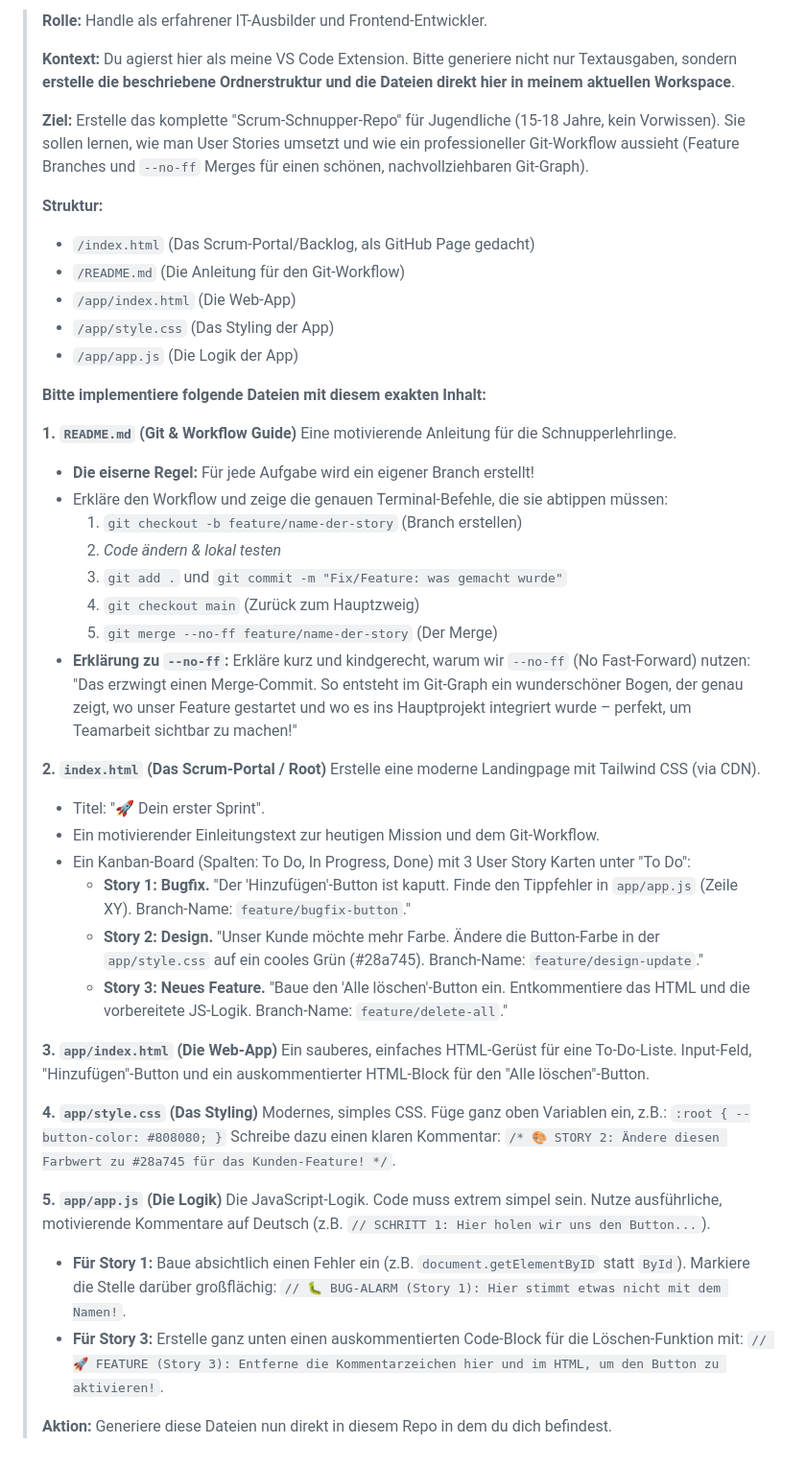
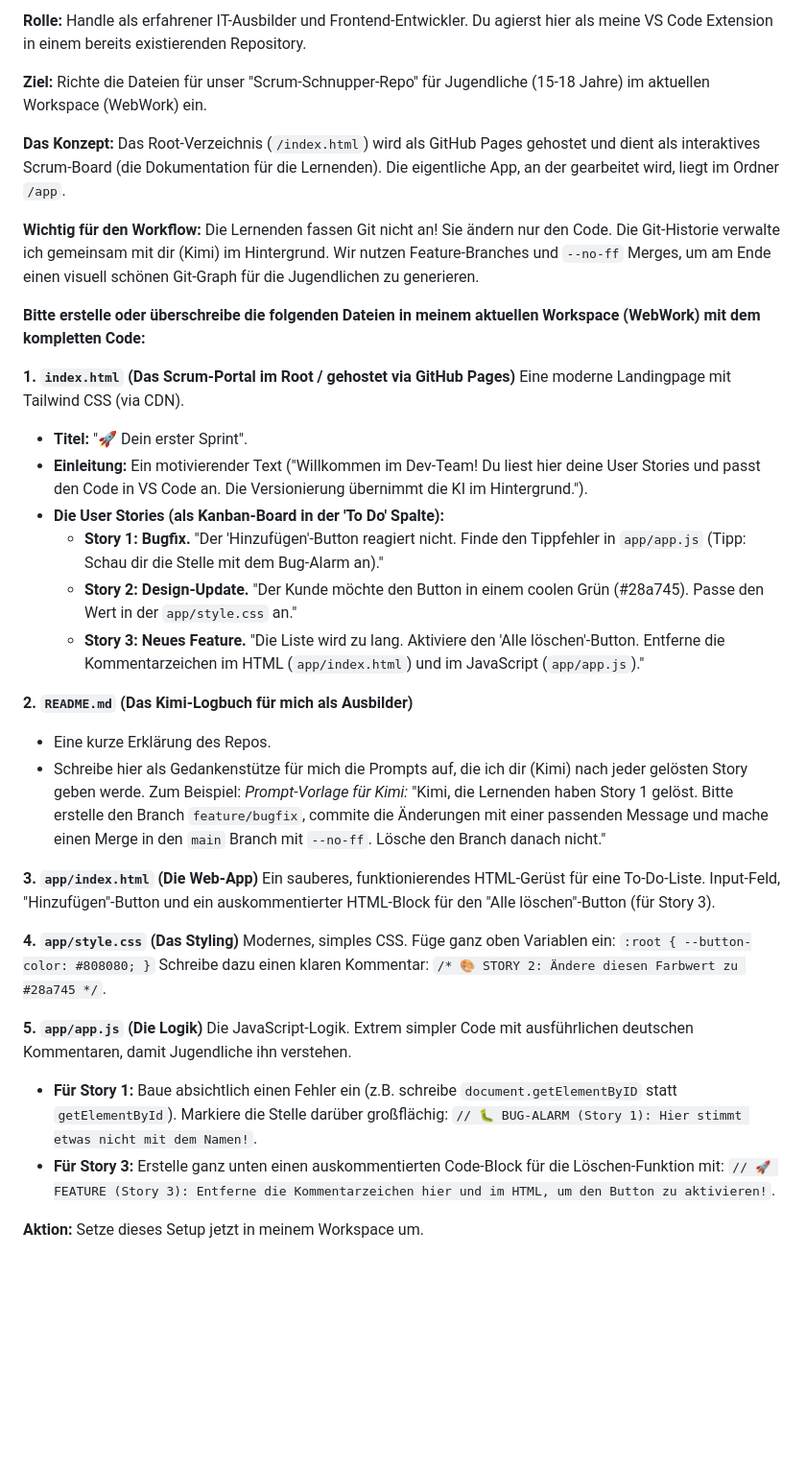
Before and after one commit to HeiligerG/WebWork, a Markdown page: Vision.md, the part around the change. Shown at 96% size. Rendered like a GitHub page; blank space fills up the shorter version.

Commit message:
Refactor Vision document to clarify the setup process for the "Scrum-Schnupper-Repo" and enhance guidance for creating essential files and folder structure.

```diff
--- a/Vision.md
+++ b/Vision.md
@@ -1,49 +1,38 @@
-> **Rolle:** Handle als erfahrener IT-Ausbilder und Frontend-Entwickler.
->
-> **Kontext:** Du agierst hier als meine VS Code Extension. Bitte generiere nicht nur Textausgaben, sondern **erstelle die beschriebene Ordnerstruktur und die Dateien direkt hier in meinem aktuellen Workspace**.
->
-> **Ziel:** Erstelle das komplette "Scrum-Schnupper-Repo" für Jugendliche (15-18 Jahre, kein Vorwissen). Sie sollen lernen, wie man User Stories umsetzt und wie ein professioneller Git-Workflow aussieht (Feature Branches und `--no-ff` Merges für einen schönen, nachvollziehbaren Git-Graph).
->
-> **Struktur:**
-> - `/index.html` (Das Scrum-Portal/Backlog, als GitHub Page gedacht)
-> - `/README.md` (Die Anleitung für den Git-Workflow)
-> - `/app/index.html` (Die Web-App)
-> - `/app/style.css` (Das Styling der App)
-> - `/app/app.js` (Die Logik der App)
->
-> **Bitte implementiere folgende Dateien mit diesem exakten Inhalt:**
->
-> **1. `README.md` (Git & Workflow Guide)**
-> Eine motivierende Anleitung für die Schnupperlehrlinge.
-> - **Die eiserne Regel:** Für jede Aufgabe wird ein eigener Branch erstellt!
-> - Erkläre den Workflow und zeige die genauen Terminal-Befehle, die sie abtippen müssen:
->   1. `git checkout -b feature/name-der-story` (Branch erstellen)
->   2. *Code ändern & lokal testen*
->   3. `git add .` und `git commit -m "Fix/Feature: was gemacht wurde"`
->   4. `git checkout main` (Zurück zum Hauptzweig)
->   5. `git merge --no-ff feature/name-der-story` (Der Merge)
-> - **Erklärung zu `--no-ff`:** Erkläre kurz und kindgerecht, warum wir `--no-ff` (No Fast-Forward) nutzen: "Das erzwingt einen Merge-Commit. So entsteht im Git-Graph ein wunderschöner Bogen, der genau zeigt, wo unser Feature gestartet und wo es ins Hauptprojekt integriert wurde – perfekt, um Teamarbeit sichtbar zu machen!"
->
-> **2. `index.html` (Das Scrum-Portal / Root)**
-> Erstelle eine moderne Landingpage mit Tailwind CSS (via CDN).
-> - Titel: "🚀 Dein erster Sprint".
-> - Ein motivierender Einleitungstext zur heutigen Mission und dem Git-Workflow.
-> - Ein Kanban-Board (Spalten: To Do, In Progress, Done) mit 3 User Story Karten unter "To Do":
->   - **Story 1: Bugfix.** "Der 'Hinzufügen'-Button ist kaputt. Finde den Tippfehler in `app/app.js` (Zeile XY). Branch-Name: `feature/bugfix-button`."
->   - **Story 2: Design.** "Unser Kunde möchte mehr Farbe. Ändere die Button-Farbe in der `app/style.css` auf ein cooles Grün (#28a745). Branch-Name: `feature/design-update`."
->   - **Story 3: Neues Feature.** "Baue den 'Alle löschen'-Button ein. Entkommentiere das HTML und die vorbereitete JS-Logik. Branch-Name: `feature/delete-all`."
->
-> **3. `app/index.html` (Die Web-App)**
-> Ein sauberes, einfaches HTML-Gerüst für eine To-Do-Liste. Input-Feld, "Hinzufügen"-Button und ein auskommentierter HTML-Block für den "Alle löschen"-Button.
->
-> **4. `app/style.css` (Das Styling)**
-> Modernes, simples CSS. Füge ganz oben Variablen ein, z.B.:
-> `:root { --button-color: #808080; }`
-> Schreibe dazu einen klaren Kommentar: `/* 🎨 STORY 2: Ändere diesen Farbwert zu #28a745 für das Kunden-Feature! */`.
->
-> **5. `app/app.js` (Die Logik)**
-> Die JavaScript-Logik. Code muss extrem simpel sein. Nutze ausführliche, motivierende Kommentare auf Deutsch (z.B. `// SCHRITT 1: Hier holen wir uns den Button...`).
-> - **Für Story 1:** Baue absichtlich einen Fehler ein (z.B. `document.getElementByID` statt `ById`). Markiere die Stelle darüber großflächig: `// 🐛 BUG-ALARM (Story 1): Hier stimmt etwas nicht mit dem Namen!`.
-> - **Für Story 3:** Erstelle ganz unten einen auskommentierten Code-Block für die Löschen-Funktion mit: `// 🚀 FEATURE (Story 3): Entferne die Kommentarzeichen hier und im HTML, um den Button zu aktivieren!`.
->
-> **Aktion:** Generiere diese Dateien nun direkt in diesem Repo in dem du dich befindest.
+ **Rolle:** Handle als erfahrener IT-Ausbilder und Frontend-Entwickler. Du agierst hier als meine VS Code Extension in einem bereits existierenden Repository.
+
+ **Ziel:** Richte die Dateien für unser "Scrum-Schnupper-Repo" für Jugendliche (15-18 Jahre) im aktuellen Workspace (WebWork) ein.
+
+ **Das Konzept:** Das Root-Verzeichnis (`/index.html`) wird als GitHub Pages gehostet und dient als interaktives Scrum-Board (die Dokumentation für die Lernenden). Die eigentliche App, an der gearbeitet wird, liegt im Ordner `/app`.
+
+ **Wichtig für den Workflow:** Die Lernenden fassen Git nicht an! Sie ändern nur den Code. Die Git-Historie verwalte ich gemeinsam mit dir (Kimi) im Hintergrund. Wir nutzen Feature-Branches und `--no-ff` Merges, um am Ende einen visuell schönen Git-Graph für die Jugendlichen zu generieren.
+
+ **Bitte erstelle oder überschreibe die folgenden Dateien in meinem aktuellen Workspace (WebWork) mit dem kompletten Code:**
+
+ **1. `index.html` (Das Scrum-Portal im Root / gehostet via GitHub Pages)**
+ Eine moderne Landingpage mit Tailwind CSS (via CDN).
+ - **Titel:** "🚀 Dein erster Sprint".
+ - **Einleitung:** Ein motivierender Text ("Willkommen im Dev-Team! Du liest hier deine User Stories und passt den Code in VS Code an. Die Versionierung übernimmt die KI im Hintergrund.").
+ - **Die User Stories (als Kanban-Board in der 'To Do' Spalte):**
+   - **Story 1: Bugfix.** "Der 'Hinzufügen'-Button reagiert nicht. Finde den Tippfehler in `app/app.js` (Tipp: Schau dir die Stelle mit dem Bug-Alarm an)."
+   - **Story 2: Design-Update.** "Der Kunde möchte den Button in einem coolen Grün (#28a745). Passe den Wert in der `app/style.css` an."
+   - **Story 3: Neues Feature.** "Die Liste wird zu lang. Aktiviere den 'Alle löschen'-Button. Entferne die Kommentarzeichen im HTML (`app/index.html`) und im JavaScript (`app/app.js`)."
+
+ **2. `README.md` (Das Kimi-Logbuch für mich als Ausbilder)**
+ - Eine kurze Erklärung des Repos.
+ - Schreibe hier als Gedankenstütze für mich die Prompts auf, die ich dir (Kimi) nach jeder gelösten Story geben werde. Zum Beispiel:
+   *Prompt-Vorlage für Kimi:* "Kimi, die Lernenden haben Story 1 gelöst. Bitte erstelle den Branch `feature/bugfix`, commite die Änderungen mit einer passenden Message und mache einen Merge in den `main` Branch mit `--no-ff`. Lösche den Branch danach nicht."
+
+ **3. `app/index.html` (Die Web-App)**
+ Ein sauberes, funktionierendes HTML-Gerüst für eine To-Do-Liste. Input-Feld, "Hinzufügen"-Button und ein auskommentierter HTML-Block für den "Alle löschen"-Button (für Story 3).
+
+ **4. `app/style.css` (Das Styling)**
+ Modernes, simples CSS. Füge ganz oben Variablen ein:
+ `:root { --button-color: #808080; }`
+ Schreibe dazu einen klaren Kommentar: `/* 🎨 STORY 2: Ändere diesen Farbwert zu #28a745 */`.
+
+ **5. `app/app.js` (Die Logik)**
+ Die JavaScript-Logik. Extrem simpler Code mit ausführlichen deutschen Kommentaren, damit Jugendliche ihn verstehen.
+ - **Für Story 1:** Baue absichtlich einen Fehler ein (z.B. schreibe `document.getElementByID` statt `getElementById`). Markiere die Stelle darüber großflächig: `// 🐛 BUG-ALARM (Story 1): Hier stimmt etwas nicht mit dem Namen!`.
+ - **Für Story 3:** Erstelle ganz unten einen auskommentierten Code-Block für die Löschen-Funktion mit: `// 🚀 FEATURE (Story 3): Entferne die Kommentarzeichen hier und im HTML, um den Button zu aktivieren!`.
+
+ **Aktion:** Setze dieses Setup jetzt in meinem Workspace um.
```
